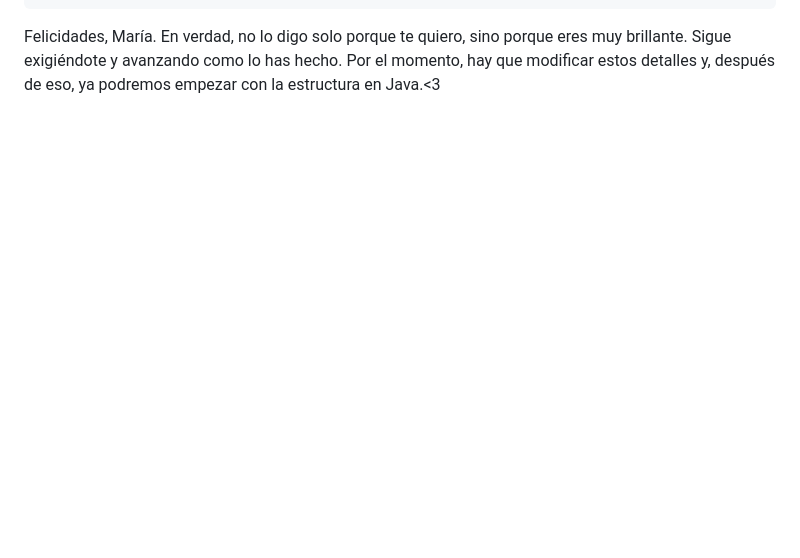
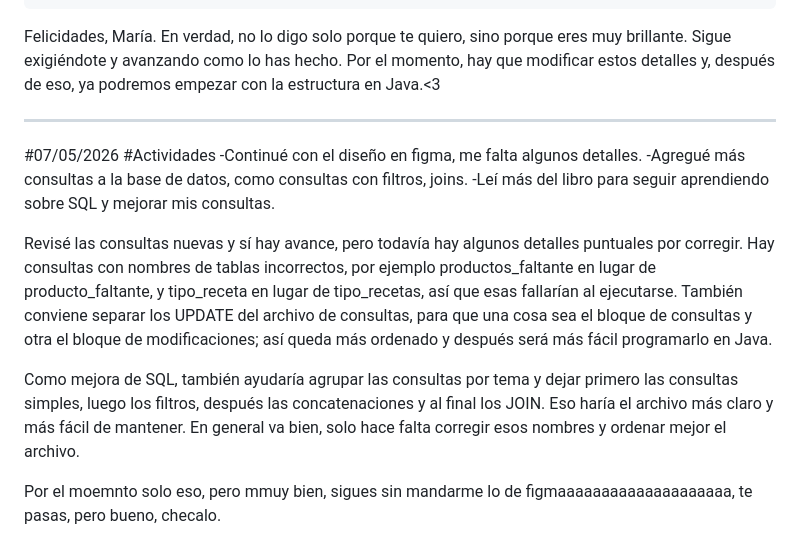
Before and after one commit to Nieves-182-S/ProyectoFarmacia, a Markdown page: bitacora/bitacora.md, the part around the change. Drawn GitHub-style; blank space fills up the shorter version.

Commit message:
revision 8 creo jaja

```diff
--- a/bitacora/bitacora.md
+++ b/bitacora/bitacora.md
@@ -128,3 +128,17 @@ En la parte de consultas ya se cubren consultas básicas como mostrar datos, apl
     8.-Revisión de nombres de tablas en algunas consultas para que coincidan con la base de datos real.
 
 Felicidades, María. En verdad, no lo digo solo porque te quiero, sino porque eres muy brillante. Sigue exigiéndote y avanzando como lo has hecho. Por el momento, hay que modificar estos detalles y, después de eso, ya podremos empezar con la estructura en Java.<3
+
+-----------------------------------------------------------------------------------------------------------------------------------------------------
+
+#07/05/2026
+#Actividades
+-Continué con el diseño en figma, me falta algunos detalles.
+-Agregué más consultas a la base de datos, como consultas con filtros, joins.
+-Leí más del libro para seguir aprendiendo sobre SQL y mejorar mis consultas.
+
+Revisé las consultas nuevas y sí hay avance, pero todavía hay algunos detalles puntuales por corregir. Hay consultas con nombres de tablas incorrectos, por ejemplo productos_faltante en lugar de producto_faltante, y tipo_receta en lugar de tipo_recetas, así que esas fallarían al ejecutarse. También conviene separar los UPDATE del archivo de consultas, para que una cosa sea el bloque de consultas y otra el bloque de modificaciones; así queda más ordenado y después será más fácil programarlo en Java.
+
+Como mejora de SQL, también ayudaría agrupar las consultas por tema y dejar primero las consultas simples, luego los filtros, después las concatenaciones y al final los JOIN. Eso haría el archivo más claro y más fácil de mantener. En general va bien, solo hace falta corregir esos nombres y ordenar mejor el archivo.
+
+Por el moemnto solo eso, pero mmuy bien, sigues sin mandarme lo de figmaaaaaaaaaaaaaaaaaaaa, te pasas, pero bueno, checalo.
```
